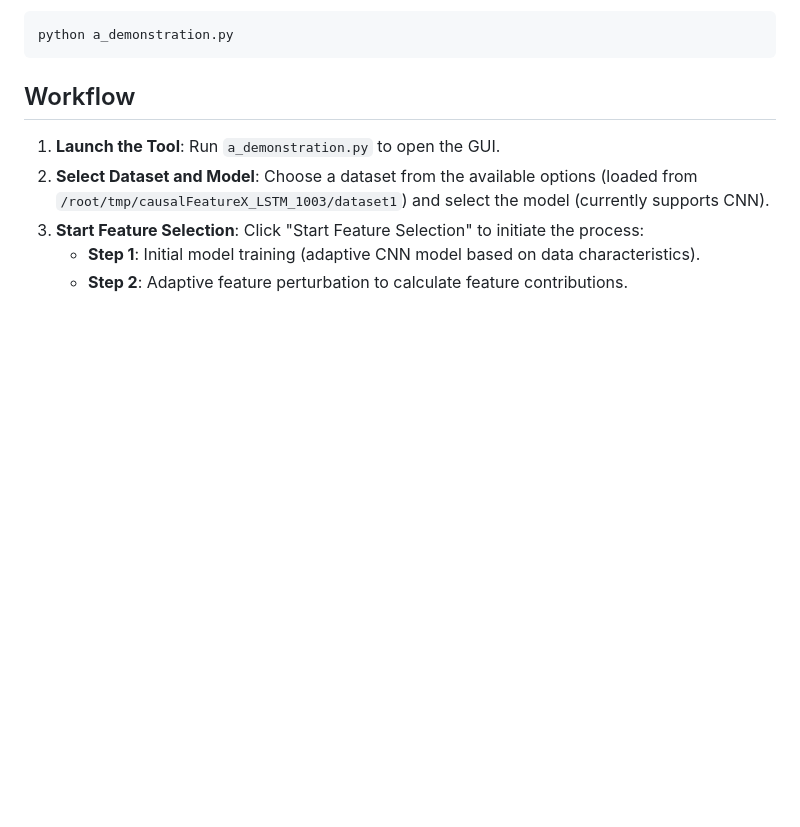
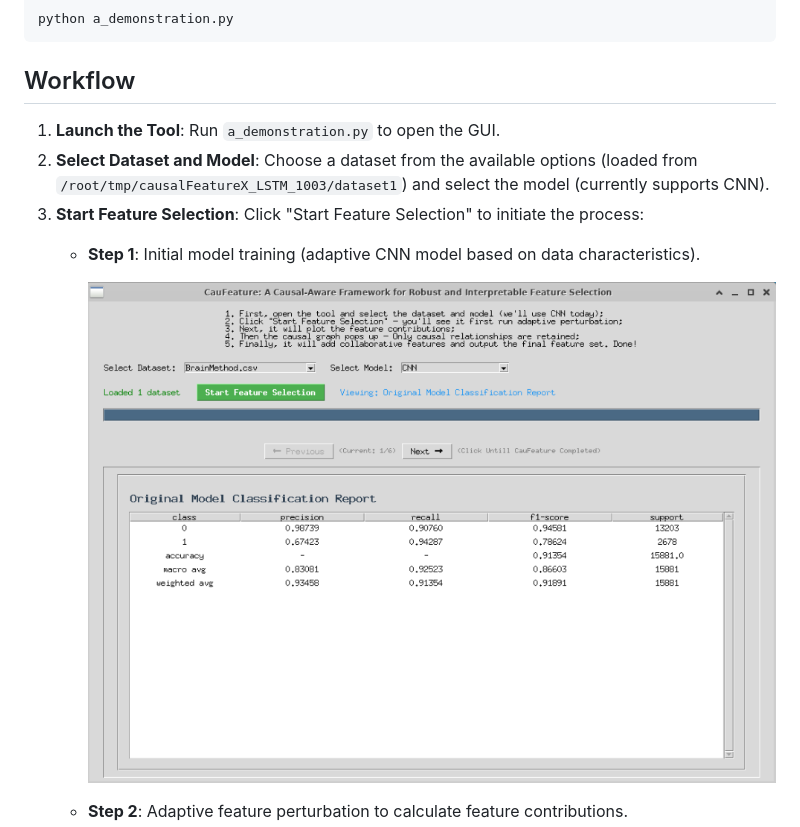
Before and after one commit to peiwenjun2024-cyber/CauFeature, a Markdown page: README.md, the part around the change printed below. Drawn GitHub-style; pictures changed too: assets/originalmodel.png (added); blank space fills up the shorter version.

Commit message:
Update Dockerfile, README.md, requirements.txt and add assets folder

```diff
--- a/README.md
+++ b/README.md
@@ -32,4 +32,6 @@ python a_demonstration.py
 2. **Select Dataset and Model**: Choose a dataset from the available options (loaded from `/root/tmp/causalFeatureX_LSTM_1003/dataset1`) and select the model (currently supports CNN).
 3. **Start Feature Selection**: Click "Start Feature Selection" to initiate the process:
    * **Step 1**: Initial model training (adaptive CNN model based on data characteristics).
+
+     ![originalmodel.png](assets/originalmodel.png)
    * **Step 2**: Adaptive feature perturbation to calculate feature contributions.
```
Also changed, not shown: other parts of README.md (+13 -3 lines), assets/aftermodel.png (added), assets/causalgraph.png (added), assets/featurecontri.png (added), assets/image.png (added), assets/recovery.png (added), 2 other files.
